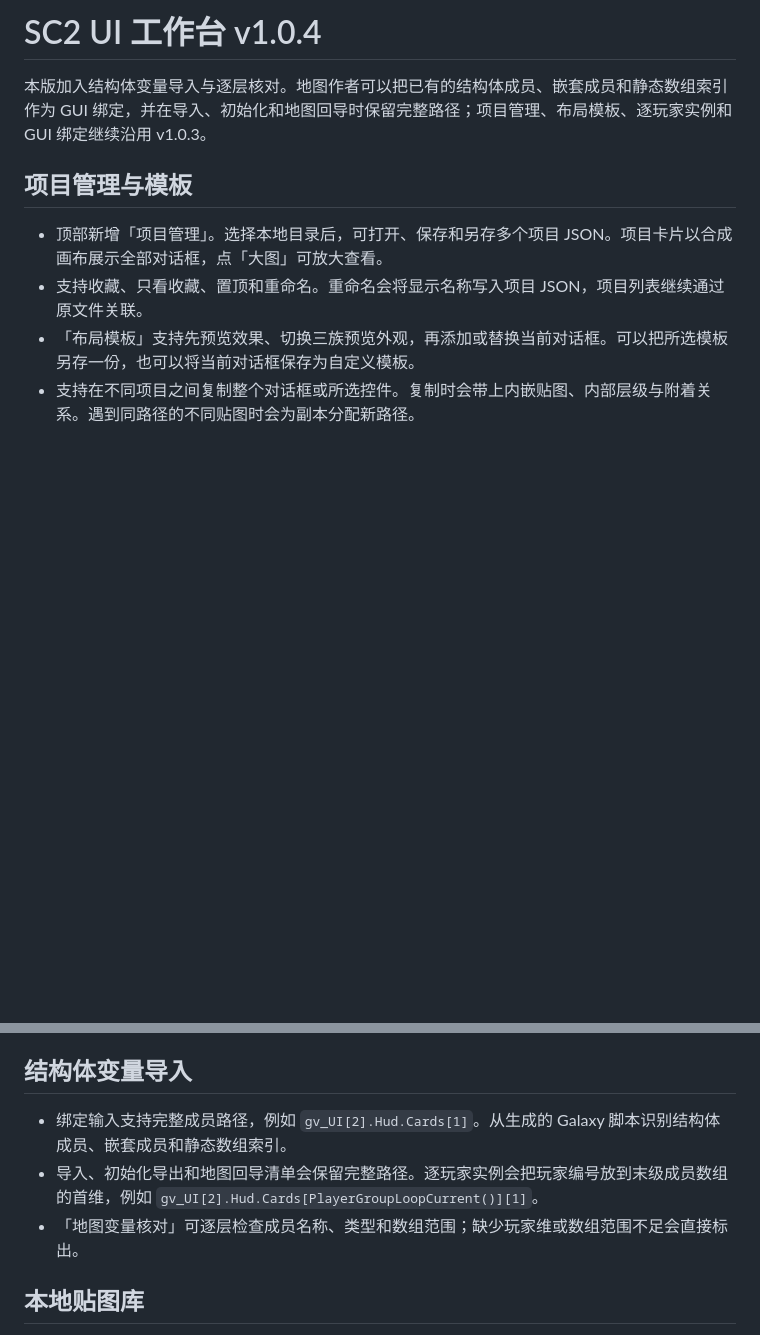
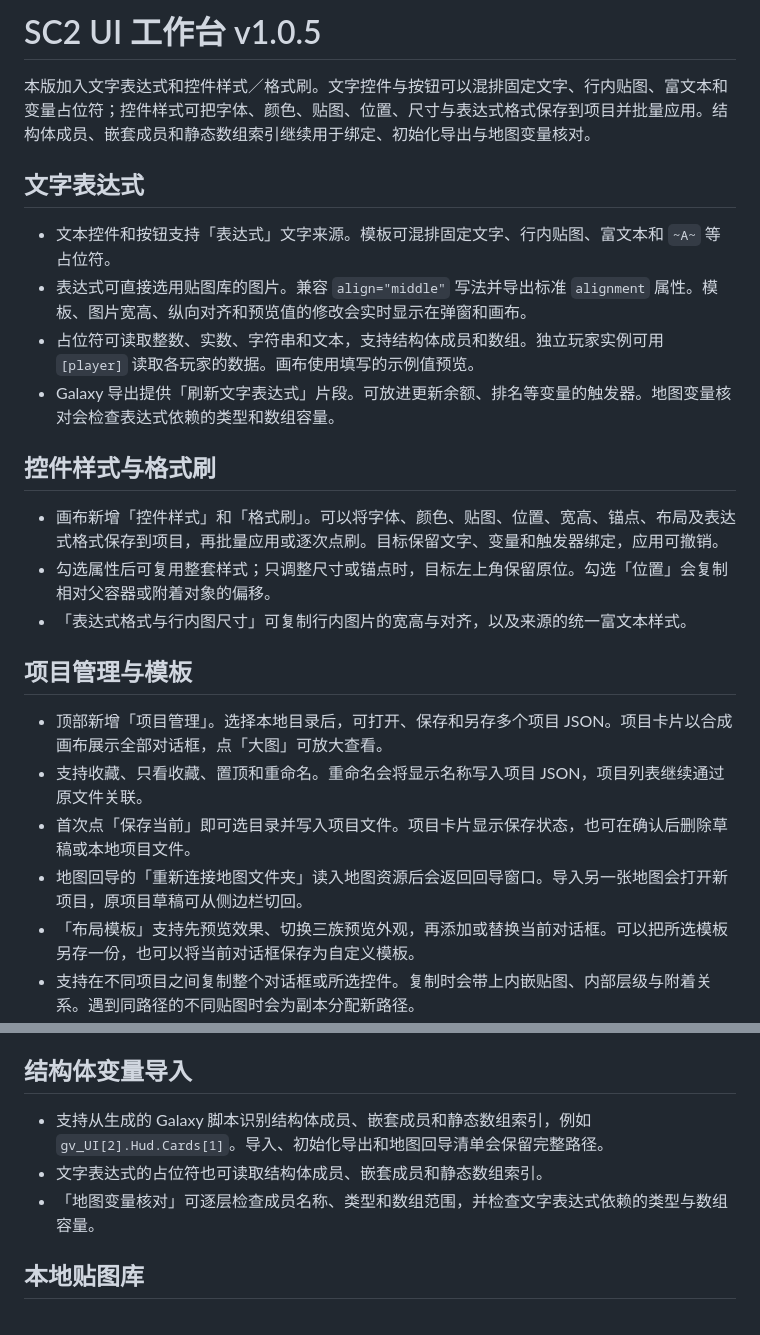
Before and after one commit to spuperoldhen/sc2-ui-workbench, a Markdown page: RELEASE_NOTES.md, 2 parts joined by grey strips. GitHub-like rendering; blank space fills up the shorter version.

```diff
--- a/RELEASE_NOTES.md
+++ b/RELEASE_NOTES.md
@@ -1,11 +1,26 @@
-# SC2 UI 工作台 v1.0.4
+# SC2 UI 工作台 v1.0.5
 
-本版加入结构体变量导入与逐层核对。地图作者可以把已有的结构体成员、嵌套成员和静态数组索引作为 GUI 绑定，并在导入、初始化和地图回导时保留完整路径；项目管理、布局模板、逐玩家实例和 GUI 绑定继续沿用 v1.0.3。
+本版加入文字表达式和控件样式／格式刷。文字控件与按钮可以混排固定文字、行内贴图、富文本和变量占位符；控件样式可把字体、颜色、贴图、位置、尺寸与表达式格式保存到项目并批量应用。结构体成员、嵌套成员和静态数组索引继续用于绑定、初始化导出与地图变量核对。
+
+## 文字表达式
+
+- 文本控件和按钮支持「表达式」文字来源。模板可混排固定文字、行内贴图、富文本和 `~A~` 等占位符。
+- 表达式可直接选用贴图库的图片。兼容 `align="middle"` 写法并导出标准 `alignment` 属性。模板、图片宽高、纵向对齐和预览值的修改会实时显示在弹窗和画布。
+- 占位符可读取整数、实数、字符串和文本，支持结构体成员和数组。独立玩家实例可用 `[player]` 读取各玩家的数据。画布使用填写的示例值预览。
+- Galaxy 导出提供「刷新文字表达式」片段。可放进更新余额、排名等变量的触发器。地图变量核对会检查表达式依赖的类型和数组容量。
+
+## 控件样式与格式刷
+
+- 画布新增「控件样式」和「格式刷」。可以将字体、颜色、贴图、位置、宽高、锚点、布局及表达式格式保存到项目，再批量应用或逐次点刷。目标保留文字、变量和触发器绑定，应用可撤销。
+- 勾选属性后可复用整套样式；只调整尺寸或锚点时，目标左上角保留原位。勾选「位置」会复制相对父容器或附着对象的偏移。
+- 「表达式格式与行内图尺寸」可复制行内图片的宽高与对齐，以及来源的统一富文本样式。
 
 ## 项目管理与模板
 
 - 顶部新增「项目管理」。选择本地目录后，可打开、保存和另存多个项目 JSON。项目卡片以合成画布展示全部对话框，点「大图」可放大查看。
 - 支持收藏、只看收藏、置顶和重命名。重命名会将显示名称写入项目 JSON，项目列表继续通过原文件关联。
+- 首次点「保存当前」即可选目录并写入项目文件。项目卡片显示保存状态，也可在确认后删除草稿或本地项目文件。
+- 地图回导的「重新连接地图文件夹」读入地图资源后会返回回导窗口。导入另一张地图会打开新项目，原项目草稿可从侧边栏切回。
 - 「布局模板」支持先预览效果、切换三族预览外观，再添加或替换当前对话框。可以把所选模板另存一份，也可以将当前对话框保存为自定义模板。
 - 支持在不同项目之间复制整个对话框或所选控件。复制时会带上内嵌贴图、内部层级与附着关系。遇到同路径的不同贴图时会为副本分配新路径。
 
@@ -18,9 +33,9 @@
 
 ## 结构体变量导入
 
-- 绑定输入支持完整成员路径，例如 `gv_UI[2].Hud.Cards[1]`。从生成的 Galaxy 脚本识别结构体成员、嵌套成员和静态数组索引。
-- 导入、初始化导出和地图回导清单会保留完整路径。逐玩家实例会把玩家编号放到末级成员数组的首维，例如 `gv_UI[2].Hud.Cards[PlayerGroupLoopCurrent()][1]`。
-- 「地图变量核对」可逐层检查成员名称、类型和数组范围；缺少玩家维或数组范围不足会直接标出。
+- 支持从生成的 Galaxy 脚本识别结构体成员、嵌套成员和静态数组索引，例如 `gv_UI[2].Hud.Cards[1]`。导入、初始化导出和地图回导清单会保留完整路径。
+- 文字表达式的占位符也可读取结构体成员、嵌套成员和静态数组索引。
+- 「地图变量核对」可逐层检查成员名称、类型和数组范围，并检查文字表达式依赖的类型与数组容量。
 
 ## 本地贴图库
 
```
Also changed, not shown: README.md (+33 -5 lines), docs/shots/01-workbench-overview.png, docs/shots/09-text-expression.png (added), docs/shots/10-control-styles.png (added), 1 other file.
